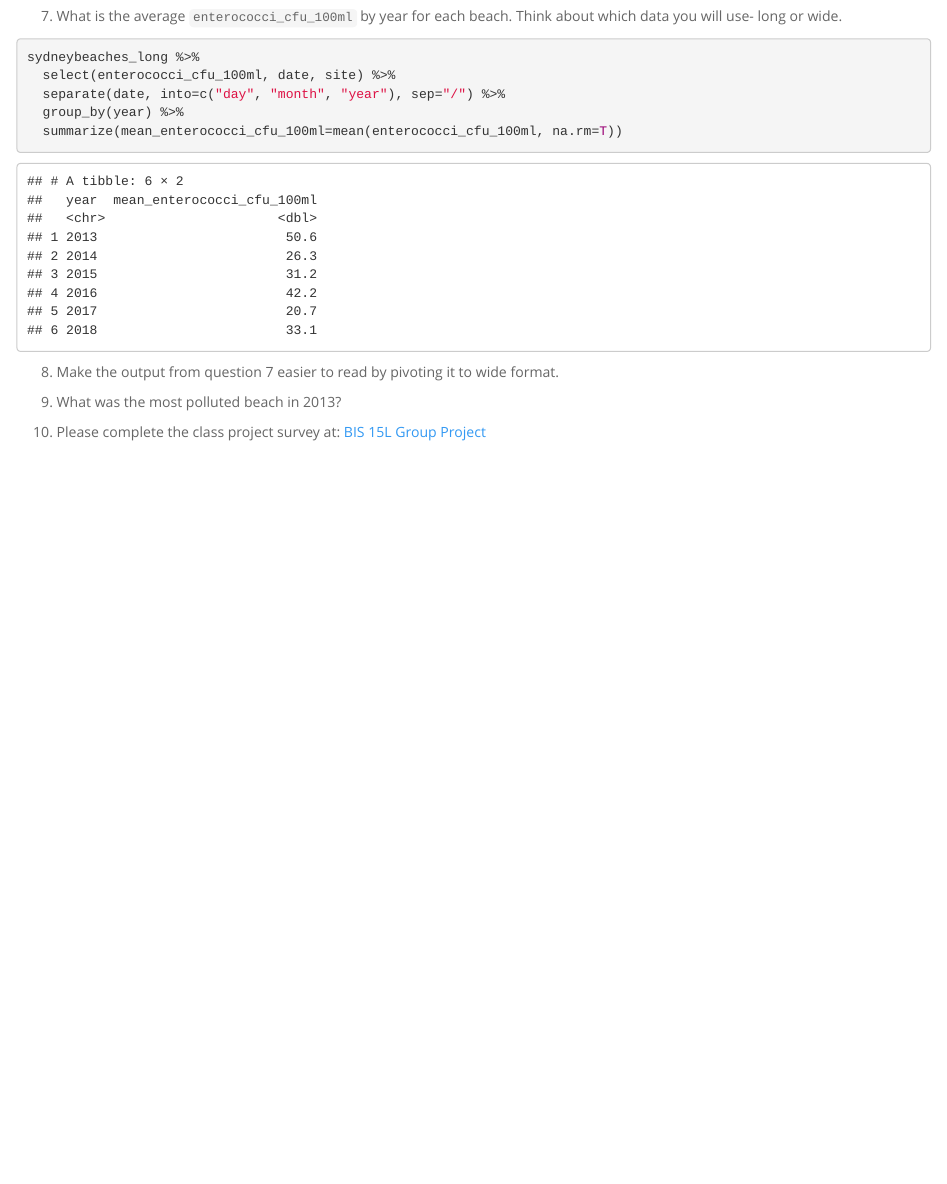
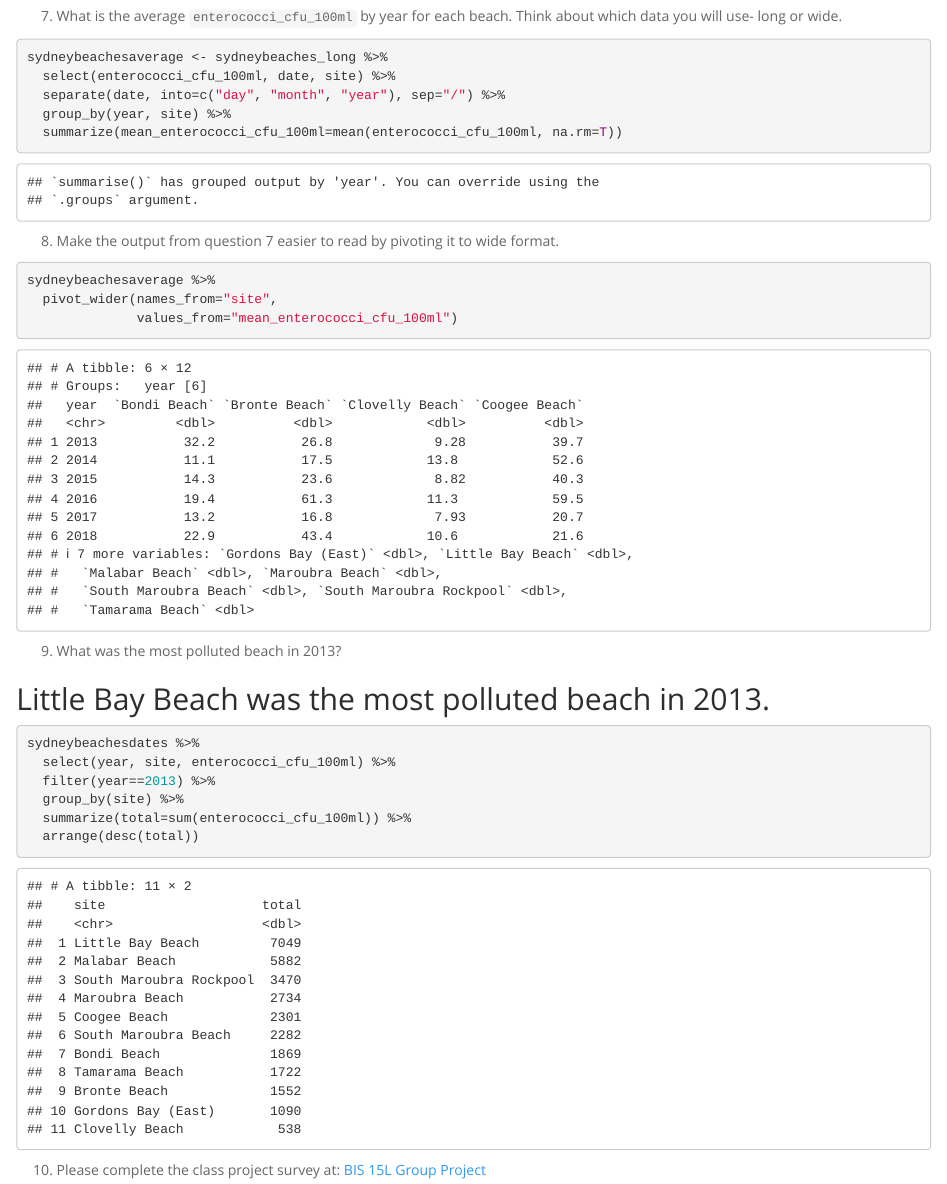
Before and after one commit to Elyse-C/BIS15W2024_ecarosa, an R Markdown document (lab9/hw8.Rmd): the page in a window 1100 px wide, from 3230 px down before the commit and from 3500 px down after it, so that both start at the same text. Rendered offline with R 4.5, knitr and Pandoc, with nearby package versions; some code elsewhere in the file could not run offline; column names are cleaned by a stand-in for the janitor package.

Commit message:
hw_9_update

````diff
--- a/lab9/hw8.Rmd
+++ b/lab9/hw8.Rmd
@@ -5,7 +5,7 @@ date: "`r Sys.Date()`"
 output:
   html_document:
     theme: spacelab
-    toc: no
+    keep_md: true
 ---
 
 ```{r setup, include=FALSE}
@@ -105,17 +106,36 @@ sydneybeachesdates <- sydneybeaches_long %>%
 7. What is the average `enterococci_cfu_100ml` by year for each beach. Think about which data you will use- long or wide.
 
 ```{r}
-sydneybeaches_long %>%
+sydneybeachesaverage <- sydneybeaches_long %>%
   select(enterococci_cfu_100ml, date, site) %>%
   separate(date, into=c("day", "month", "year"), sep="/") %>%
-  group_by(year) %>%
+  group_by(year, site) %>%
   summarize(mean_enterococci_cfu_100ml=mean(enterococci_cfu_100ml, na.rm=T))
 ```
 
 
 8. Make the output from question 7 easier to read by pivoting it to wide format.
 
+```{r}
+sydneybeachesaverage %>%
+  pivot_wider(names_from="site",
+              values_from="mean_enterococci_cfu_100ml")
+```
+
+
 9. What was the most polluted beach in 2013?
+
+## Little Bay Beach was the most polluted beach in 2013.
+
+```{r}
+sydneybeachesdates %>%
+  select(year, site, enterococci_cfu_100ml) %>%
+  filter(year==2013) %>%
+  group_by(site) %>%
+  summarize(total=sum(enterococci_cfu_100ml)) %>%
+  arrange(desc(total))
+```
+
 
 10. Please complete the class project survey at: [BIS 15L Group Project](https://forms.gle/H2j69Z3ZtbLH3efW6)
 
````
Also changed, not shown: lab9/hw8.html (added), lab9/hw8.md (added), lab9/hw8.Rmd (5 more changed lines).
